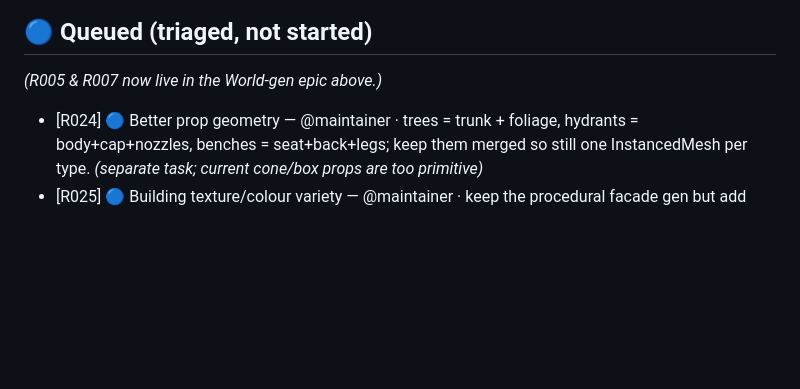
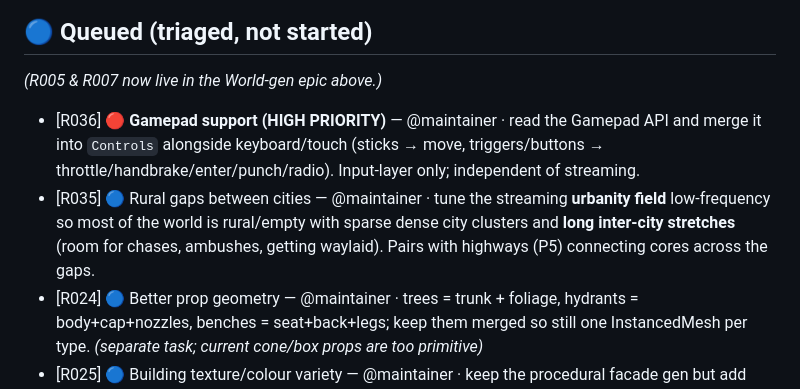
Before and after one commit to depixeled-chris/gta7, a Markdown page: ROADMAP.md, the part around the change. Rendered like a GitHub page; blank space fills up the shorter version.

Commit message:
Capture gamepad (R036, high priority) + rural-gaps urbanity tuning (R035)
Co-Authored-By: Claude Opus 4.8 (1M context) <noreply@anthropic.com>

```diff
--- a/ROADMAP.md
+++ b/ROADMAP.md
@@ -49,6 +49,8 @@ Phases (each shippable, test-backed; top = do first):
 
 ## 🔵 Queued (triaged, not started)
 *(R005 & R007 now live in the World-gen epic above.)*
+- [R036] 🔴 **Gamepad support (HIGH PRIORITY)** — @maintainer · read the Gamepad API and merge it into `Controls` alongside keyboard/touch (sticks → move, triggers/buttons → throttle/handbrake/enter/punch/radio). Input-layer only; independent of streaming.
+- [R035] 🔵 Rural gaps between cities — @maintainer · tune the streaming **urbanity field** low-frequency so most of the world is rural/empty with sparse dense city clusters and **long inter-city stretches** (room for chases, ambushes, getting waylaid). Pairs with highways (P5) connecting cores across the gaps.
 - [R024] 🔵 Better prop geometry — @maintainer · trees = trunk + foliage, hydrants = body+cap+nozzles, benches = seat+back+legs; keep them merged so still one InstancedMesh per type. *(separate task; current cone/box props are too primitive)*
 - [R025] 🔵 Building texture/colour variety — @maintainer · keep the procedural facade gen but add per-building hue/colour variation so blocks read as more varied
 - [R026] 🔵 Named car makes/models + tuned profiles — @maintainer · NOT procedural; hand-tuned `CarProfile`s with GTA-style manufacturer+model names, categories (sports / general / trucks / city). Supersedes R003. Discussable by name.
```
